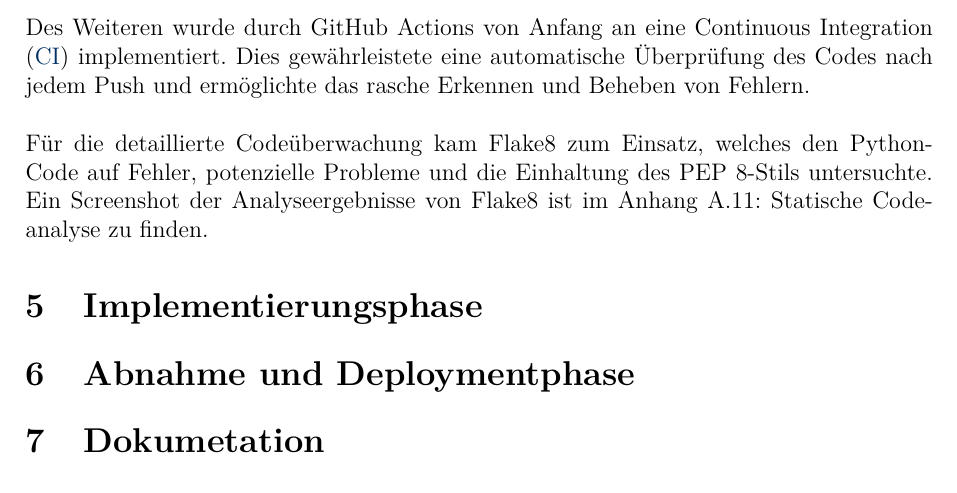
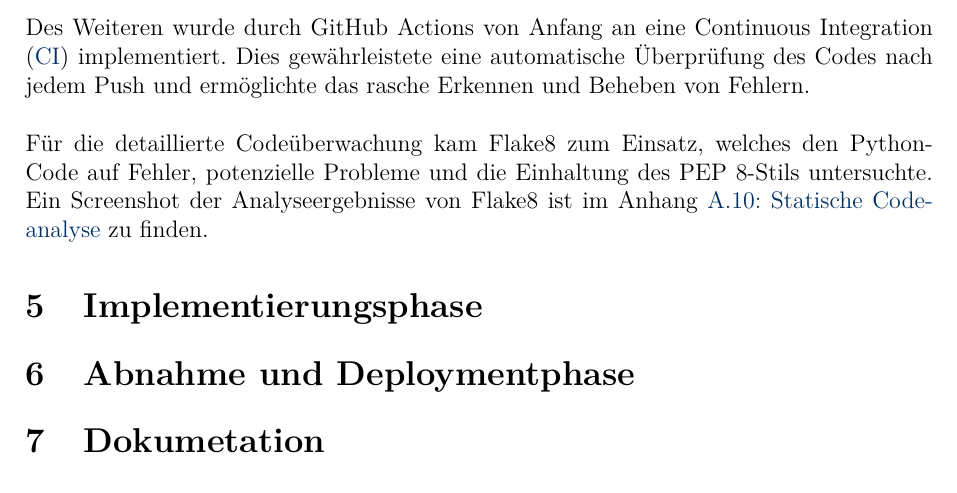
Before and after one commit to jora98/abschlussprojekt, a LaTeX document (Projektdokumentation.tex): part of page 12 of 22, cut so that both start at the same text. Compiled offline with pdfLaTeX.

Commit message:
qualitaetssicherung

```diff
--- a/Projektdokumentation.tex
+++ b/Projektdokumentation.tex
@@ -252,7 +252,7 @@ Im Laufe des Projektes wurden gezielte Maßnahmen ergriffen, um die Qualität de
 \\
 Des Weiteren wurde durch GitHub Actions von Anfang an eine Continuous Integration (\acrshort{ci}) implementiert. Dies gewährleistete eine automatische Überprüfung des Codes nach jedem Push und ermöglichte das rasche Erkennen und Beheben von Fehlern.\\
 \\
-Für die detaillierte Codeüberwachung kam Flake8 zum Einsatz, welches den Python-Code auf Fehler, potenzielle Probleme und die Einhaltung des PEP 8-Stils untersuchte. Ein Screenshot der Analyseergebnisse von Flake8 ist im Anhang A.11: Statische Codeanalyse zu finden.
+Für die detaillierte Codeüberwachung kam Flake8 zum Einsatz, welches den Python-Code auf Fehler, potenzielle Probleme und die Einhaltung des PEP 8-Stils untersuchte. Ein Screenshot der Analyseergebnisse von Flake8 ist im Anhang \hyperref[sec:codeanalyse]{A.10: Statische Codeanalyse} zu finden.
 
 \section{Implementierungsphase}
 
```
Also changed, not shown: Projektdokumentation.pdf, 2 other files.
